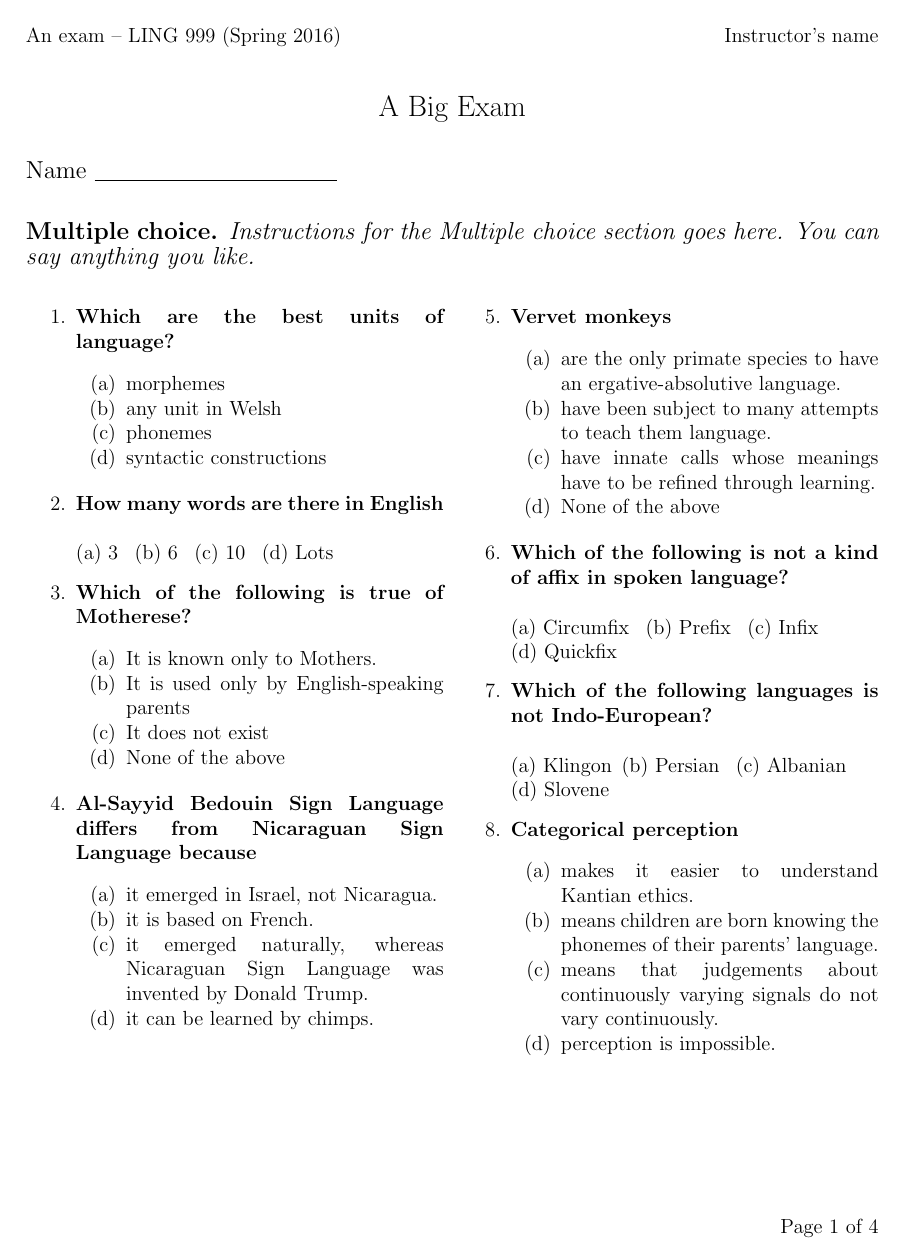
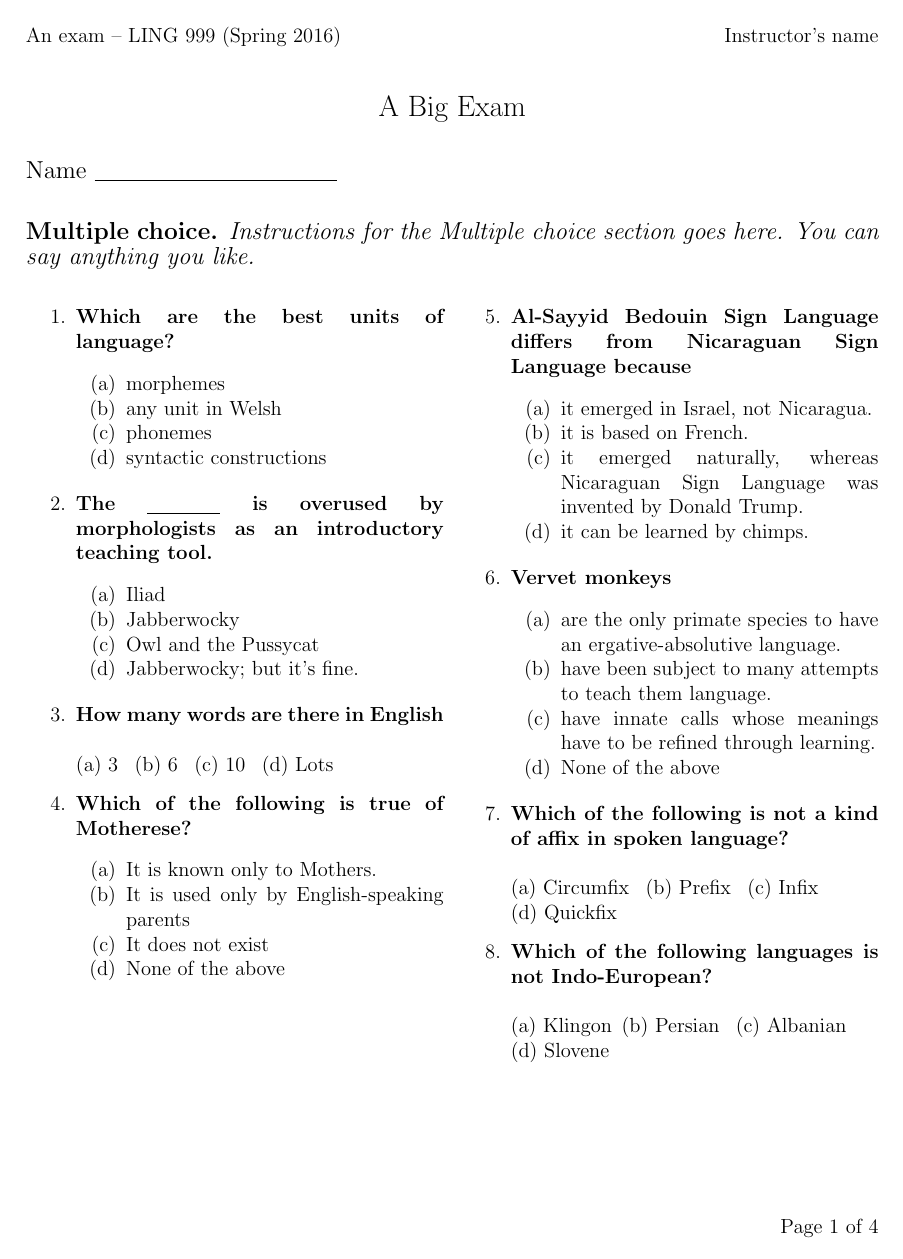
Before and after one commit to garicgymro/exam-scripts, a LaTeX problem sheet (exam.tex): page 1 of 4. Compiled offline with pdfLaTeX.

Commit message:
Add files via upload

```diff
--- a/exam.tex
+++ b/exam.tex
@@ -90,6 +90,14 @@ Instructions for the Multiple choice section goes here. You can say anything you
 \ans{any unit in Welsh}%correct
 \ans{phonemes}
 \ans{syntactic constructions}
+\ealong
+
+\q{The \qblank is overused by morphologists as an introductory teaching tool.} %use \qblank to create an underlined blank space of uniform length
+\balong
+\ans{Iliad}
+\ans{Jabberwocky}
+\ans{Owl and the Pussycat}
+\ans{Jabberwocky; but it's fine.}%correct
 \ealong
 
 
```
Also changed, not shown: exam.pdf.
